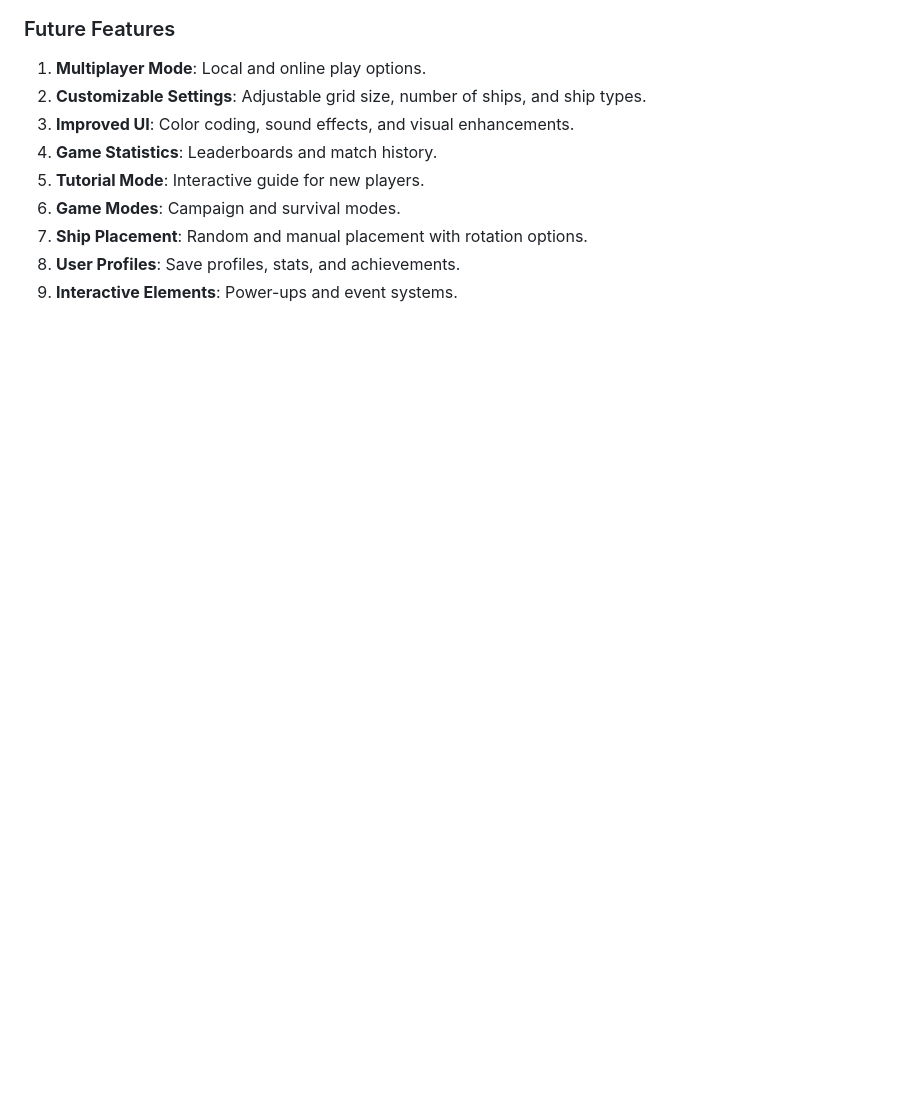
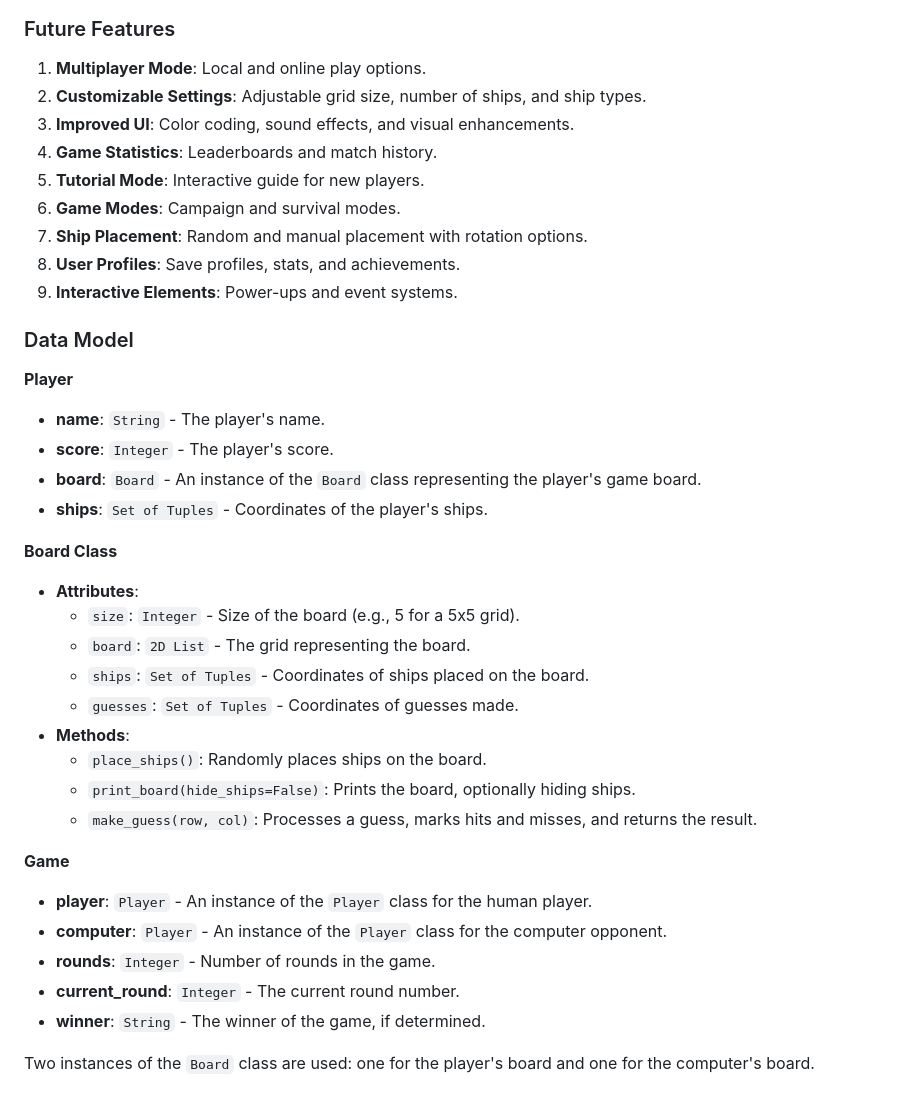
Before and after one commit to desmond0147/Battle-of-Wits, a Markdown page: README.md, the part around the change. GitHub-like rendering; blank space fills up the shorter version.

Commit message:
Added data model to README

```diff
--- a/README.md
+++ b/README.md
@@ -67,3 +67,31 @@ The screenshot below shows a typical turn, where both the player and the compute
 7. **Ship Placement**: Random and manual placement with rotation options.
 8. **User Profiles**: Save profiles, stats, and achievements.
 9. **Interactive Elements**: Power-ups and event systems.
+
+### Data Model
+
+**Player**
+- **name**: `String` - The player's name.
+- **score**: `Integer` - The player's score.
+- **board**: `Board` - An instance of the `Board` class representing the player's game board.
+- **ships**: `Set of Tuples` - Coordinates of the player's ships.
+
+**Board Class**
+- **Attributes**:
+  - `size`: `Integer` - Size of the board (e.g., 5 for a 5x5 grid).
+  - `board`: `2D List` - The grid representing the board.
+  - `ships`: `Set of Tuples` - Coordinates of ships placed on the board.
+  - `guesses`: `Set of Tuples` - Coordinates of guesses made.
+- **Methods**:
+  - `place_ships()`: Randomly places ships on the board.
+  - `print_board(hide_ships=False)`: Prints the board, optionally hiding ships.
+  - `make_guess(row, col)`: Processes a guess, marks hits and misses, and returns the result.
+
+**Game**
+- **player**: `Player` - An instance of the `Player` class for the human player.
+- **computer**: `Player` - An instance of the `Player` class for the computer opponent.
+- **rounds**: `Integer` - Number of rounds in the game.
+- **current_round**: `Integer` - The current round number.
+- **winner**: `String` - The winner of the game, if determined.
+
+Two instances of the `Board` class are used: one for the player's board and one for the computer's board.
```
